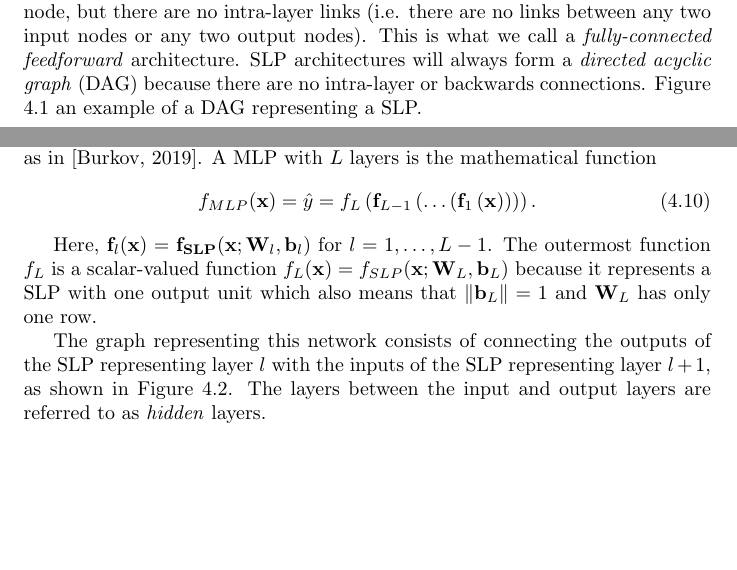
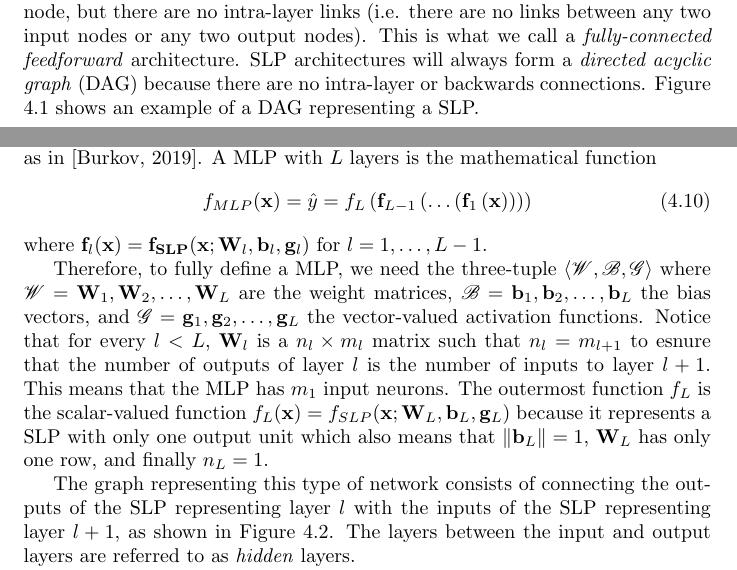
Before and after one commit to georg-wolflein/neural-surfing, a LaTeX thesis (report/report.tex, which reads report/parts/1_theory.tex): two parts of pages 11 and 13 of 22, joined at a grey line, cut so that both start at the same text, the shorter picture padded with empty space. The pictures show the PDF file report/report.pdf that the author committed with the source.

Commit message:
MLP theory

```diff
--- a/report/parts/1_theory.tex
+++ b/report/parts/1_theory.tex
@@ -72,9 +72,9 @@ A single-layer perceptron (SLP) is a type of ANN that consists of two layers, an
 Every input node is connected to every output node, but there are no intra-layer links (i.e. there are no links between any two input nodes or any two output nodes).
 This is what we call a \textit{fully-connected feedforward} architecture.
 SLP architectures will always form a \textit{directed acyclic graph} (DAG) because there are no intra-layer or backwards connections.
-Figure \ref{fig:single_layer_perceptron} an example of a DAG representing a SLP.
+Figure \ref{fig:single_layer_perceptron} shows an example of a DAG representing a SLP.
 
-\begin{figure}[h]
+\begin{figure}
     \begin{center}
         \begin{tikzpicture}
             [
@@ -162,16 +162,23 @@ A MLP with $L$ layers is the mathematical function
                     \right)
                 \right)
             \right)
-        \right).
+        \right)
 \end{equation}
+where $\vec{f}_l(\vec{x}) = \vec{f_{SLP}}(\vec{x}; \vec{W}_l, \vec{b}_l, \vec{g}_l)$ for $l = 1, \dots, L-1$.
 
-Here, $\vec{f}_l(\vec{x}) = \vec{f_{SLP}}(\vec{x}; \vec{W}_l, \vec{b}_l)$ for $l = 1, \dots, L-1$.
-The outermost function $f_L$ is a scalar-valued function $f_L(\vec{x}) = f_{SLP}(\vec{x}; \vec{W}_L, \vec{b}_L)$ because it represents a SLP with one output unit which also means that $\norm{\vec{b}_L}=1$ and $\vec{W}_L$ has only one row.
+Therefore, to fully define a MLP, we need the three-tuple
+$
+    \langle \mathscr{W}, \mathscr{B}, \mathscr{G} \rangle
+$
+where $\mathscr{W} = \vec{W}_1, \vec{W}_2, \dots, \vec{W}_L$ are the weight matrices, $\mathscr{B} = \vec{b}_1, \vec{b}_2, \dots, \vec{b}_L$ the bias vectors, and $\mathscr{G} = \vec{g}_1, \vec{g}_2, \dots, \vec{g}_L$ the vector-valued activation functions.
+Notice that for every $l < L$, $\vec{W}_l$ is a $n_l \times m_l$ matrix such that $n_l=m_{l+1}$ to esnure that the number of outputs of layer $l$ is the number of inputs to layer $l+1$.
+This means that the MLP has $m_1$ input neurons.
+The outermost function $f_L$ is the scalar-valued function $f_L(\vec{x}) = f_{SLP}(\vec{x}; \vec{W}_L, \vec{b}_L, \vec{g}_L)$ because it represents a SLP with only one output unit which also means that $\norm{\vec{b}_L}=1$, $\vec{W}_L$ has only one row, and finally $n_L=1$.
 
-The graph representing this network consists of connecting the outputs of the SLP representing layer $l$ with the inputs of the SLP representing layer $l+1$, as shown in Figure \ref{fig:multi_layer_perceptron}.
+The graph representing this type of network consists of connecting the outputs of the SLP representing layer $l$ with the inputs of the SLP representing layer $l+1$, as shown in Figure \ref{fig:multi_layer_perceptron}.
 The layers between the input and output layers are referred to as \textit{hidden} layers.
 
-\begin{figure}[h]
+\begin{figure}
     \begin{center}
         \begin{tikzpicture}
             [
```
Also changed, not shown: report/report.tex (+2 -1 lines), report/report.pdf, report/parts/1_theory.tex (2 more changed lines).
